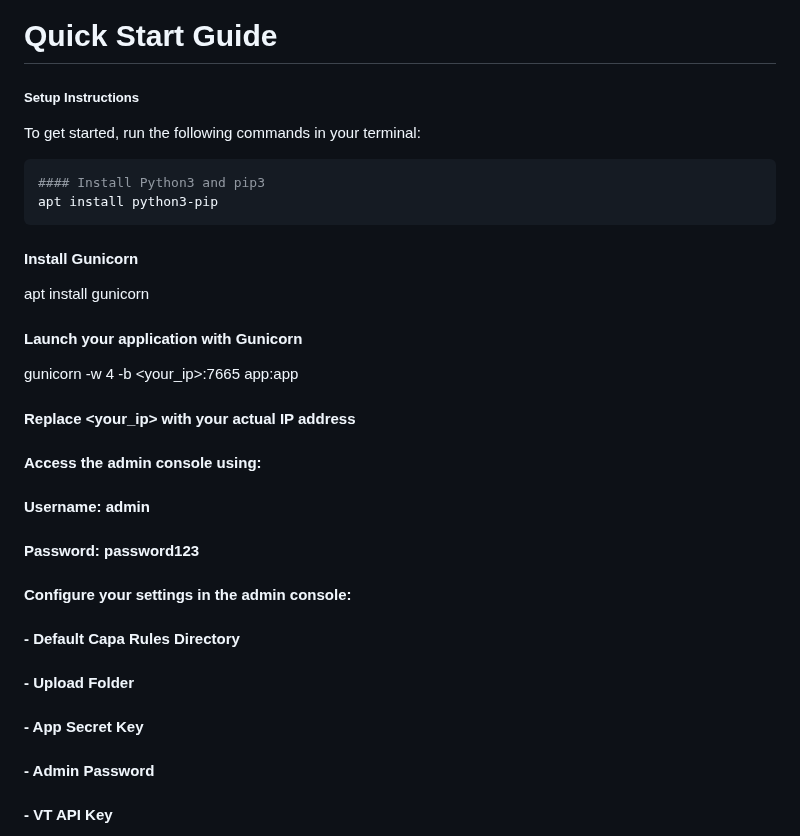
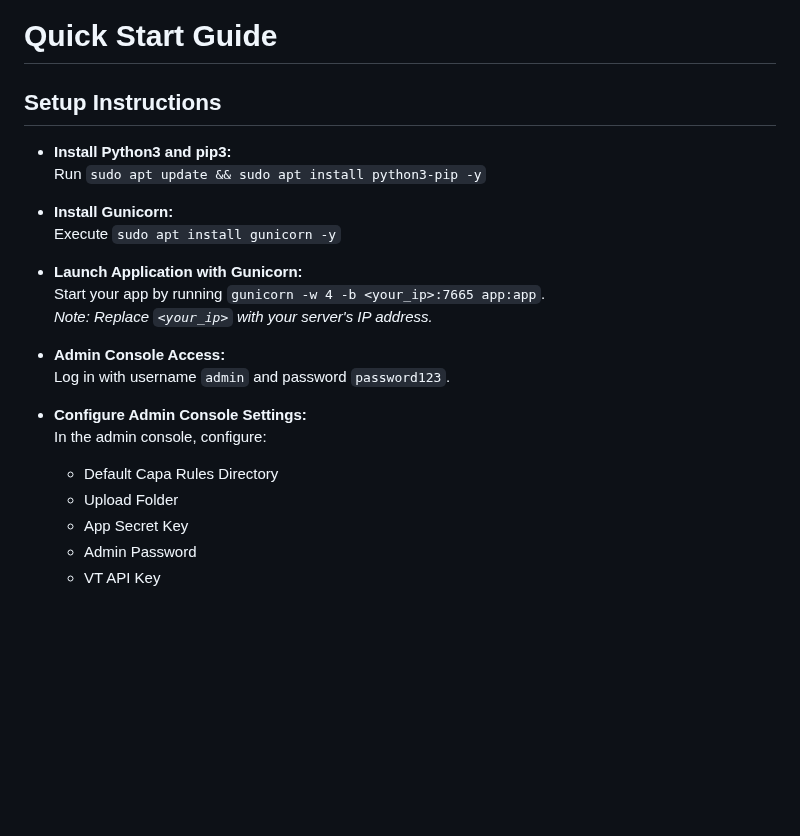
Before and after one commit to andreisss/capa-ta, a Markdown page: README.md, the part around one of its changes. GitHub-like rendering; blank space fills up the shorter version.

````diff
--- a/README.md
+++ b/README.md
@@ -50,29 +50,26 @@ Default access credentials: `admin / password123`
 
 # Quick Start Guide
 
-##### Setup Instructions
+## Setup Instructions
 
-To get started, run the following commands in your terminal:
+- **Install Python3 and pip3:**
+  Run `sudo apt update && sudo apt install python3-pip -y`
 
-```bash
-#### Install Python3 and pip3
-apt install python3-pip
-```
-#### Install Gunicorn
-apt install gunicorn
+- **Install Gunicorn:**
+  Execute `sudo apt install gunicorn -y`
 
-#### Launch your application with Gunicorn
-gunicorn -w 4 -b <your_ip>:7665 app:app
-#### Replace <your_ip> with your actual IP address
+- **Launch Application with Gunicorn:**
+  Start your app by running `gunicorn -w 4 -b <your_ip>:7665 app:app`.
+  *Note: Replace `<your_ip>` with your server's IP address.*
 
-#### Access the admin console using:
-#### Username: admin
-#### Password: password123
+- **Admin Console Access:**
+  Log in with username `admin` and password `password123`.
 
-#### Configure your settings in the admin console:
-#### - Default Capa Rules Directory
-#### - Upload Folder
-#### - App Secret Key
-#### - Admin Password
-#### - VT API Key
+- **Configure Admin Console Settings:**
+  In the admin console, configure:
+  - Default Capa Rules Directory
+  - Upload Folder
+  - App Secret Key
+  - Admin Password
+  - VT API Key
 
````
Also changed, not shown: other parts of README.md (+4 -1 lines).
